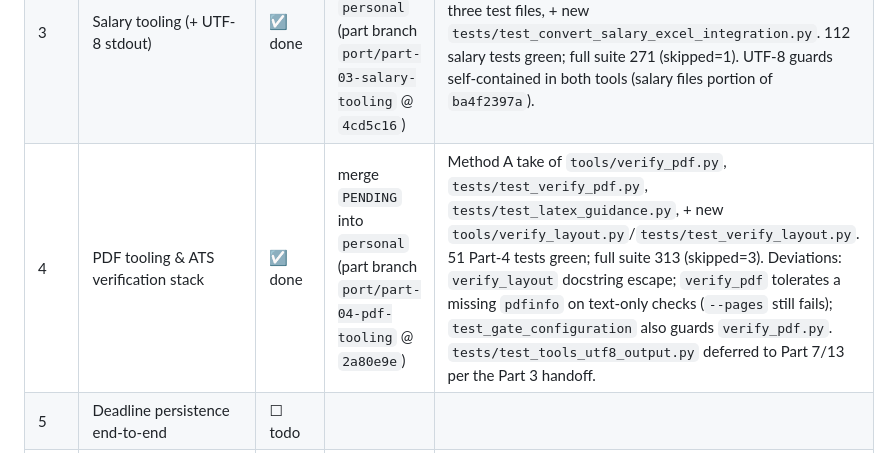
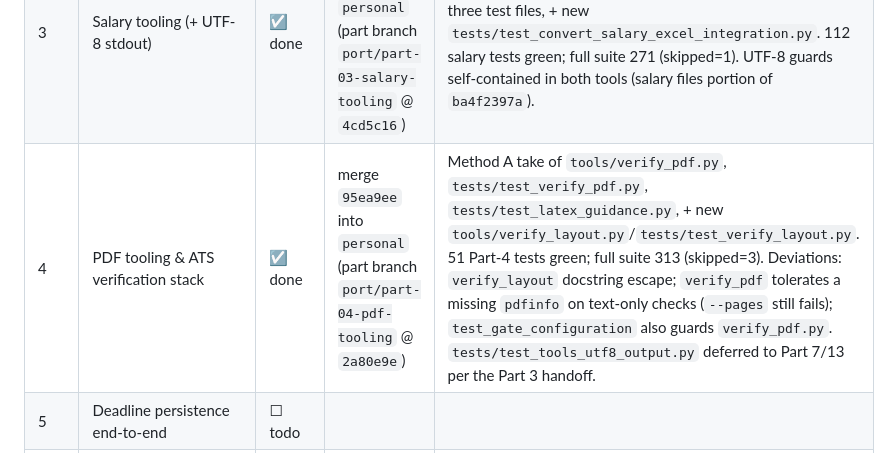
Before and after one commit to Tykelar/ai-job-search-template, a Markdown page: docs/upstream-port-plan.md, the part around the change. GitHub-like rendering.

Commit message:
docs: reference stable merge SHA in Part 4 ledger row
(cherry picked from commit 1da09df0675b406ff2d66640afbb0d4170d00232)

```diff
--- a/docs/upstream-port-plan.md
+++ b/docs/upstream-port-plan.md
@@ -100,7 +100,7 @@ fix).
 | 1 | Portal CLIs — wholesale refresh | ☑ done | merge `889f407` into `personal` (part branch `port/part-01-portal-clis` @ `9e12980`) | Method A take of `.agents/skills/`: 64 files, 6/6 CLIs green (312 tests, no network). Also ported `cffacfd` (#288) frontmatter — the four Danish portals now ship `enabled: false` (correct for this fork's PT market). `cffacfd`'s `setup.md` half deferred to Part 11 (now in its table). |
 | 2 | Cross-portal contract, settings, CI discovery | ☑ done | merge `4a91964` into `personal` (part branch `port/part-02-contract-settings-ci` @ `d696a88`) | Contract test (`db8312948`) green against all six CLIs; `.claude/settings.json` scoped (A) with `security_guards.py` mirroring the allowlist; `discover-clis` added to CI (`f658bb6f9`), fork `applications/` paths and Tykelar placeholder condition preserved. Also took `f658bb6f9`'s `add-portal.md` note (same commit; no other part covered it). |
 | 3 | Salary tooling (+ UTF-8 stdout) | ☑ done | merge `2aef346` into `personal` (part branch `port/part-03-salary-tooling` @ `4cd5c16`) | Method A take of the salary files (untouched `v1.4.0` copies): `salary_lookup.py`, `tools/convert_salary_excel.py`, three test files, + new `tests/test_convert_salary_excel_integration.py`. 112 salary tests green; full suite 271 (skipped=1). UTF-8 guards self-contained in both tools (salary files portion of `ba4f2397a`). |
-| 4 | PDF tooling & ATS verification stack | ☑ done | merge `PENDING` into `personal` (part branch `port/part-04-pdf-tooling` @ `2a80e9e`) | Method A take of `tools/verify_pdf.py`, `tests/test_verify_pdf.py`, `tests/test_latex_guidance.py`, + new `tools/verify_layout.py`/`tests/test_verify_layout.py`. 51 Part-4 tests green; full suite 313 (skipped=3). Deviations: `verify_layout` docstring escape; `verify_pdf` tolerates a missing `pdfinfo` on text-only checks (`--pages` still fails); `test_gate_configuration` also guards `verify_pdf.py`. `tests/test_tools_utf8_output.py` deferred to Part 7/13 per the Part 3 handoff. |
+| 4 | PDF tooling & ATS verification stack | ☑ done | merge `95ea9ee` into `personal` (part branch `port/part-04-pdf-tooling` @ `2a80e9e`) | Method A take of `tools/verify_pdf.py`, `tests/test_verify_pdf.py`, `tests/test_latex_guidance.py`, + new `tools/verify_layout.py`/`tests/test_verify_layout.py`. 51 Part-4 tests green; full suite 313 (skipped=3). Deviations: `verify_layout` docstring escape; `verify_pdf` tolerates a missing `pdfinfo` on text-only checks (`--pages` still fails); `test_gate_configuration` also guards `verify_pdf.py`. `tests/test_tools_utf8_output.py` deferred to Part 7/13 per the Part 3 handoff. |
 | 5 | Deadline persistence end-to-end | ☐ todo | | |
 | 6 | seen_jobs provenance & scrape behavior | ☐ todo | | |
 | 7 | `/rank` refactor & hardening | ☐ todo | | |
```
